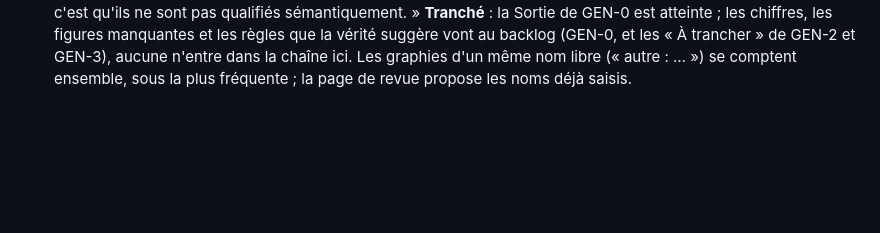
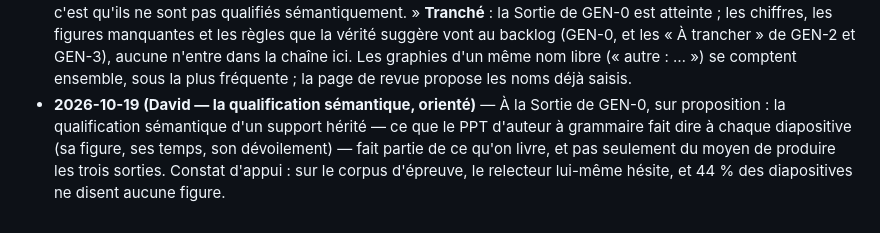
Before and after one commit to ontaly-graduis/graduis-packager, a Markdown page: docs/decisions.md, the part around the change. GitHub-like rendering; blank space fills up the shorter version.

Commit message:
Décisions · la qualification sémantique d'un support hérité fait partie du livrable (orienté)
Co-Authored-By: Claude Opus 5.5 <noreply@anthropic.com>

```diff
--- a/docs/decisions.md
+++ b/docs/decisions.md
@@ -70,3 +70,4 @@ Lignes datées, append-only. Décisions uniquement, jamais d'état.
 - **2026-10-19 (GEN-0 — la mesure)** — ① **Une paire de diapositives** (question → réponse, ou dévoilement par duplication) partage sa disposition : un intercalaire suivi du contenu qui reprend son titre n'en est pas une (mesuré sur « Design thinking » J2). ② **Une famille de gabarit** réunit les decks de même empreinte, ou dont les noms de dispositions se recouvrent à 0,5 au moins (Jaccard) et dont les masques partagent une image, ou n'en dessinent aucune : les noms seuls réunissaient des clients différents partis du modèle Office par défaut ; les images des masques se partagent dans une famille (de 0,24 à 1), jamais entre familles. L'empreinte exacte, elle, ne tient pas d'un deck à l'autre d'un même client. **Tranché**.
 - **2026-10-19 (David — GEN-0, revoir la vérité de terrain)** — « Il y a sans doute plus pratique » que le tableur à côté de PowerPoint. **Tranché** : une page de revue locale (`packager corpus revoir`, servie sur 127.0.0.1) montre chaque diapositive telle que PowerPoint la rend, la figure des règles et son signal ; un geste (→ ou Entrée pour confirmer, un clic ou quelques lettres pour corriger, « autre : … », une note) l'écrit aussitôt au tableur, qui reste la trace (une colonne `vue` en suit l'avancement) ; « deck revu » ne passe au manifeste qu'une fois chaque diapositive vue. Les rendus : PowerPoint exporte chaque deck en PDF, piloté par script (macOS), une fois, dans `out/corpus/<nom>/rendus/` ; il n'écrit que dans ses conteneurs, le PDF passe par celui d'Office ; une présentation déjà ouverte est exportée et laissée ouverte. pdf.js affiche les pages ; une diapositive masquée, que PowerPoint omet du PDF, se signale.
 - **2026-10-19 (David — GEN-0, la Sortie)** — La vérité de terrain revue sur les 473 diapositives (227 corrigées) ; le tableau comparé la lit. « Je ne suis pas entièrement satisfait de ma qualification / contre-proposition et c'est justement un signe que notre démarche est intéressante : le problème de beaucoup de supports de formation c'est qu'ils ne sont pas qualifiés sémantiquement. » **Tranché** : la Sortie de GEN-0 est atteinte ; les chiffres, les figures manquantes et les règles que la vérité suggère vont au backlog (GEN-0, et les « À trancher » de GEN-2 et GEN-3), aucune n'entre dans la chaîne ici. Les graphies d'un même nom libre (« autre : … ») se comptent ensemble, sous la plus fréquente ; la page de revue propose les noms déjà saisis.
+- **2026-10-19 (David — la qualification sémantique, orienté)** — À la Sortie de GEN-0, sur proposition : la qualification sémantique d'un support hérité — ce que le PPT d'auteur à grammaire fait dire à chaque diapositive (sa figure, ses temps, son dévoilement) — fait partie de ce qu'on livre, et pas seulement du moyen de produire les trois sorties. Constat d'appui : sur le corpus d'épreuve, le relecteur lui-même hésite, et 44 % des diapositives ne disent aucune figure.
```
